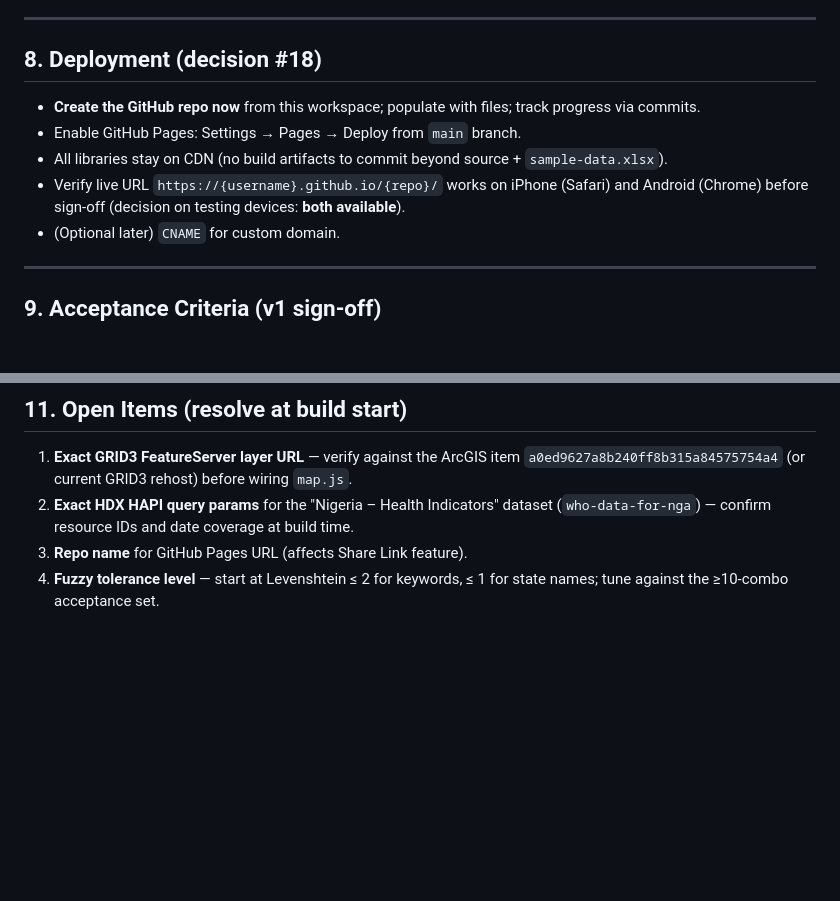
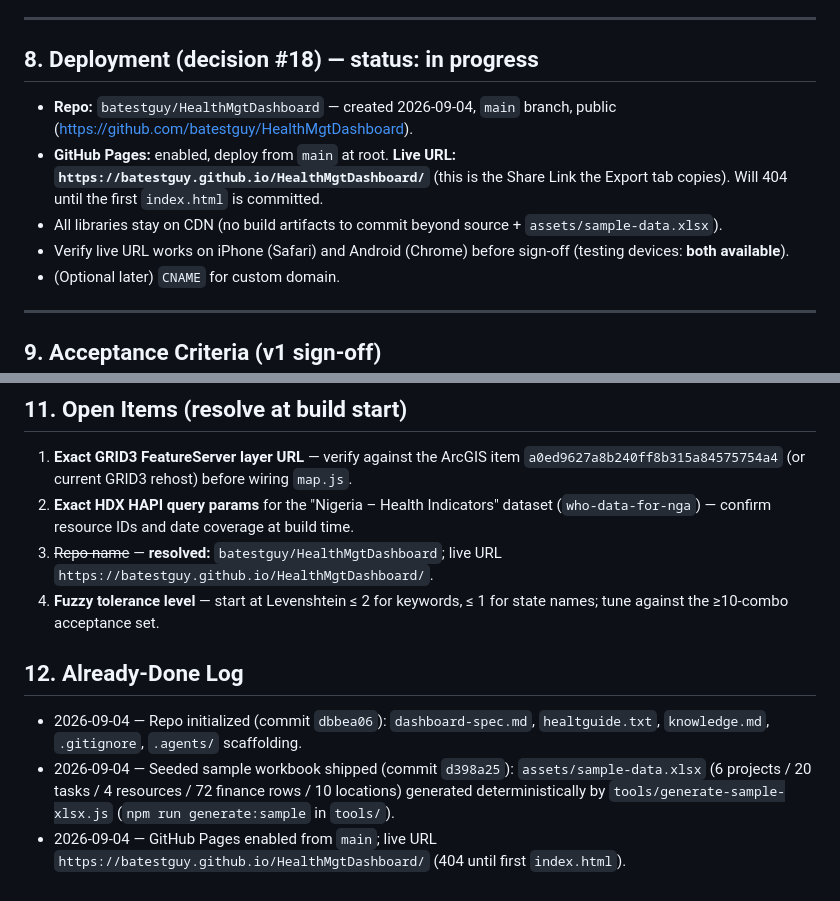
Before and after one commit to batestguy/HealthMgtDashboard, a Markdown page: dashboard-spec.md, 2 parts joined by grey strips. Drawn GitHub-style; blank space fills up the shorter version.

Commit message:
Record deployment status and resolved open items in spec
Repo, GitHub Pages live URL, and the seeded sample workbook are
now shipped; mark repo-name open item resolved and log completed
work in dashboard-spec.md.

Generated with Codebuff 🤖
Co-Authored-By: Codebuff <noreply@codebuff.com>

```diff
--- a/dashboard-spec.md
+++ b/dashboard-spec.md
@@ -245,12 +245,12 @@ All libs loaded via `<script src="https://cdn...">`. **No icon library** — emo
 
 ---
 
-## 8. Deployment (decision #18)
+## 8. Deployment (decision #18) — status: in progress
 
-- **Create the GitHub repo now** from this workspace; populate with files; track progress via commits.
-- Enable GitHub Pages: Settings → Pages → Deploy from `main` branch.
-- All libraries stay on CDN (no build artifacts to commit beyond source + `sample-data.xlsx`).
-- Verify live URL `https://{username}.github.io/{repo}/` works on iPhone (Safari) and Android (Chrome) before sign-off (decision on testing devices: **both available**).
+- **Repo:** `batestguy/HealthMgtDashboard` — created 2026-09-04, `main` branch, public (https://github.com/batestguy/HealthMgtDashboard).
+- **GitHub Pages:** enabled, deploy from `main` at root. **Live URL: `https://batestguy.github.io/HealthMgtDashboard/`** (this is the Share Link the Export tab copies). Will 404 until the first `index.html` is committed.
+- All libraries stay on CDN (no build artifacts to commit beyond source + `assets/sample-data.xlsx`).
+- Verify live URL works on iPhone (Safari) and Android (Chrome) before sign-off (testing devices: **both available**).
 - (Optional later) `CNAME` for custom domain.
 
 ---
@@ -289,5 +289,11 @@ All libs loaded via `<script src="https://cdn...">`. **No icon library** — emo
 
 1. **Exact GRID3 FeatureServer layer URL** — verify against the ArcGIS item `a0ed9627a8b240ff8b315a84575754a4` (or current GRID3 rehost) before wiring `map.js`.
 2. **Exact HDX HAPI query params** for the "Nigeria – Health Indicators" dataset (`who-data-for-nga`) — confirm resource IDs and date coverage at build time.
-3. **Repo name** for GitHub Pages URL (affects Share Link feature).
+3. ~~Repo name~~ — **resolved:** `batestguy/HealthMgtDashboard`; live URL `https://batestguy.github.io/HealthMgtDashboard/`.
 4. **Fuzzy tolerance level** — start at Levenshtein ≤ 2 for keywords, ≤ 1 for state names; tune against the ≥10-combo acceptance set.
+
+## 12. Already-Done Log
+
+- 2026-09-04 — Repo initialized (commit `dbbea06`): `dashboard-spec.md`, `healtguide.txt`, `knowledge.md`, `.gitignore`, `.agents/` scaffolding.
+- 2026-09-04 — Seeded sample workbook shipped (commit `d398a25`): `assets/sample-data.xlsx` (6 projects / 20 tasks / 4 resources / 72 finance rows / 10 locations) generated deterministically by `tools/generate-sample-xlsx.js` (`npm run generate:sample` in `tools/`).
+- 2026-09-04 — GitHub Pages enabled from `main`; live URL `https://batestguy.github.io/HealthMgtDashboard/` (404 until first `index.html`).
```
